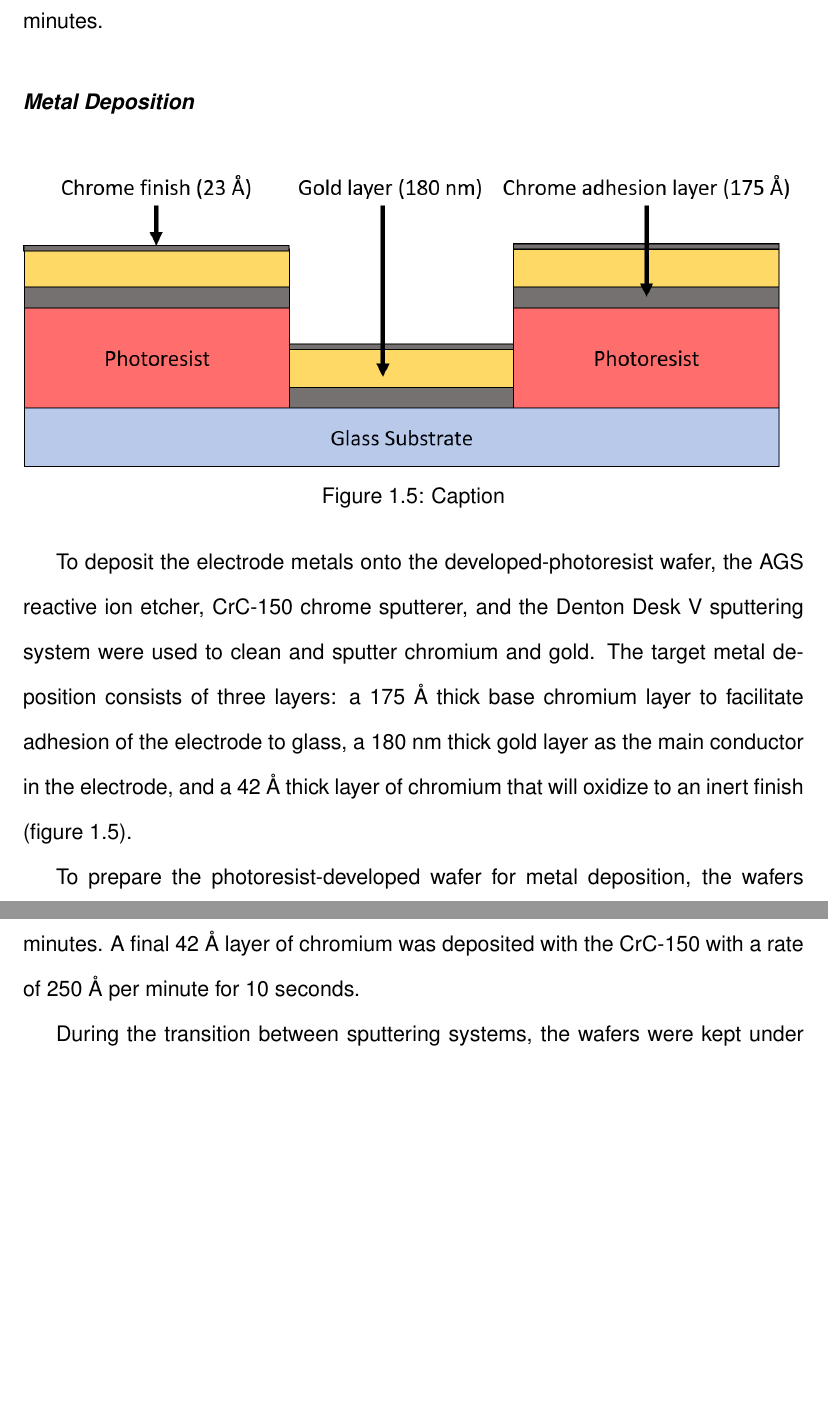
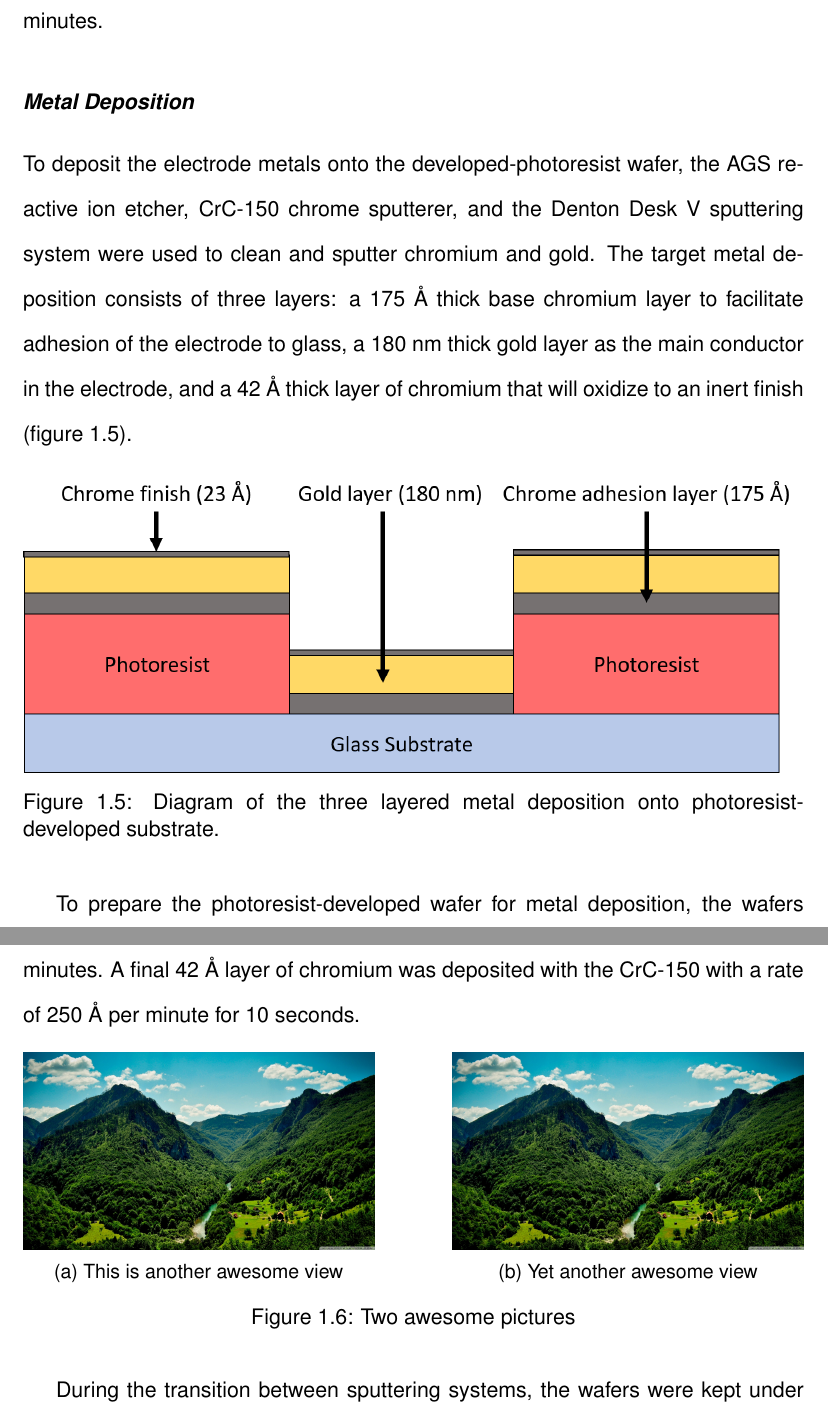
Before and after one commit to dplange/Single-Cell-Impedance-Sensor-Thesis-, a LaTeX document (main.tex, which reads chapters/methods.tex): two parts of pages 9 and 10 of 13, joined at a grey line, cut so that both start at the same text, the shorter picture padded with empty space. Compiled offline with pdfLaTeX.

Commit message:
Updates from ShareLaTeX

```diff
--- a/chapters/methods.tex
+++ b/chapters/methods.tex
@@ -70,15 +70,35 @@ The detailed procedure steps are provided in appendix \ref{app: su-8_photolith}.
 
 \subsection*{Metal Deposition}
 
+\par To deposit the electrode metals onto the developed-photoresist wafer, the AGS reactive ion etcher, CrC-150 chrome sputterer, and the Denton Desk V sputtering system were used to clean and sputter chromium and gold. The target metal deposition consists of three layers: a 175 \si{\angstrom} thick base chromium layer to facilitate adhesion of the electrode to glass, a 180 nm thick gold layer as the main conductor in the electrode, and a 42 \si{\angstrom} thick layer of chromium that will oxidize to an inert finish (figure \ref{fig:metal_deposition}).
+
 \begin{figure}[h]
     \centering
     \includegraphics[width=\textwidth]{images/metal_deposition_diagram.png}
-    \caption{Caption}
+    \caption[Diagram of metal deposition onto photoresist-developed substrate]{Diagram of the three layered metal deposition onto photoresist-developed substrate.}
     \label{fig:metal_deposition}
 \end{figure}
-\par To deposit the electrode metals onto the developed-photoresist wafer, the AGS reactive ion etcher, CrC-150 chrome sputterer, and the Denton Desk V sputtering system were used to clean and sputter chromium and gold. The target metal deposition consists of three layers: a 175 \si{\angstrom} thick base chromium layer to facilitate adhesion of the electrode to glass, a 180 nm thick gold layer as the main conductor in the electrode, and a 42 \si{\angstrom} thick layer of chromium that will oxidize to an inert finish (figure \ref{fig:metal_deposition}).
 
 \par To prepare the photoresist-developed wafer for metal deposition, the wafers were exposed to an oxygen plasma to volatilize and remove organic residues. The wafer was placed under vacuum in the AGS RIE system and exposed to an oxygen plasma for 30 seconds (fig. ??). The CrC-150 sputtering system was then used to deposit 175 \si{\angstrom} of chromium at a rate of 250 \si{\angstrom} per minute for 30 seconds. Using the Denton Desk 5, 180 nm of gold was deposited at a rate of 180 \si{\angstrom} per minute for 10 minutes. A final 42 \si{\angstrom} layer of chromium was deposited with the CrC-150 with a rate of 250 \si{\angstrom} per minute for 10 seconds.
+
+  \begin{figure}[h]
+    \centering
+    \begin{subfigure}[b]{0.45\textwidth}
+        \centering
+        \includegraphics[width=\textwidth]{awesome_view}
+        \caption{This is another awesome view}
+        \label{fig:another_awesome_view_a}
+    \end{subfigure}
+    \hfill
+    \begin{subfigure}[b]{0.45\textwidth}
+        \centering
+        \includegraphics[width=\textwidth]{awesome_view}
+        \caption{Yet another awesome view}
+        \label{fig:another_awesome_view_b}
+    \end{subfigure}
+    \caption{Two awesome pictures}
+    \label{fig:two_awesome_pictures}
+ \end{figure}
 
 \par During the transition between sputtering systems, the wafers were kept under vacuum in order to keep them clean, and in the case for chromium depositions, to reduce the formation of chromium oxide which can significantly impair chromium-gold adhesion.
 
```
